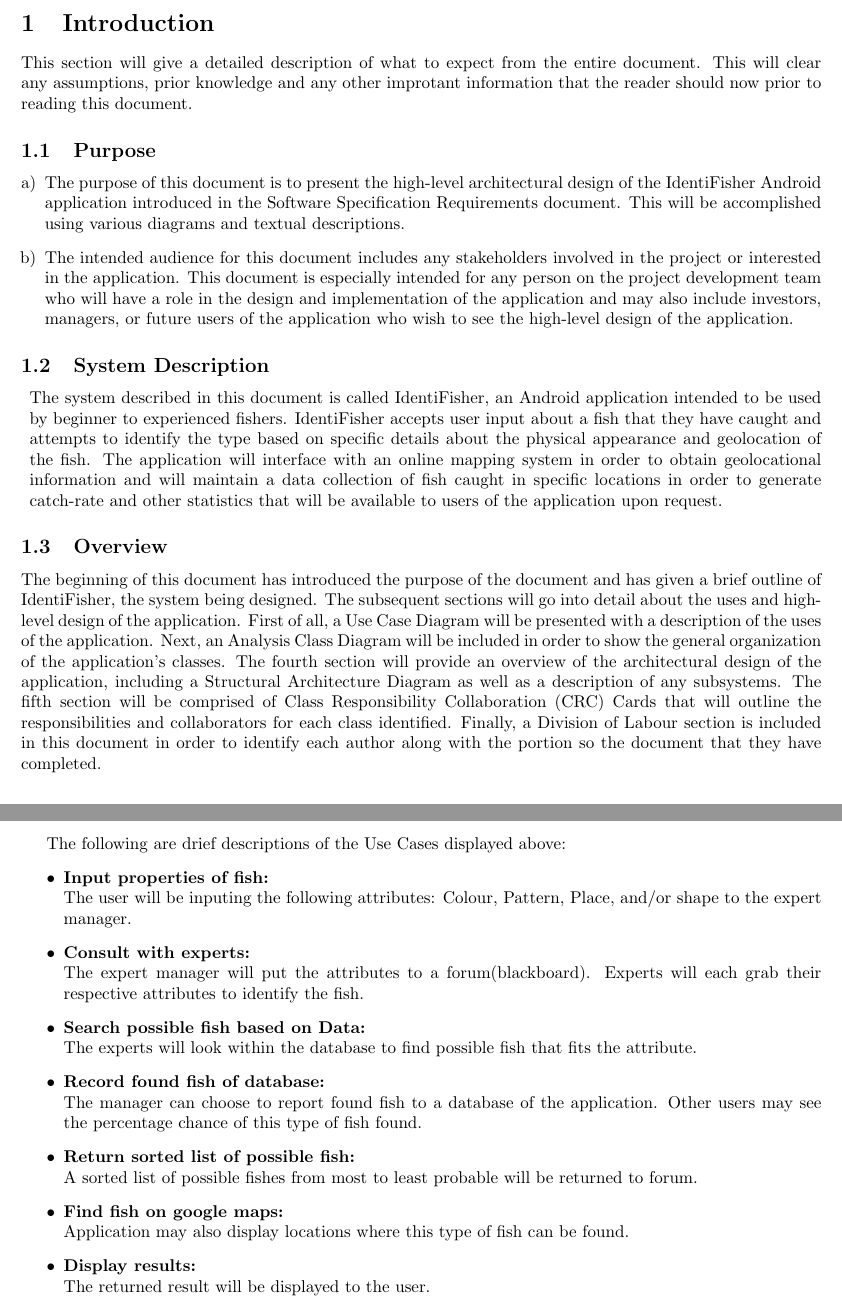
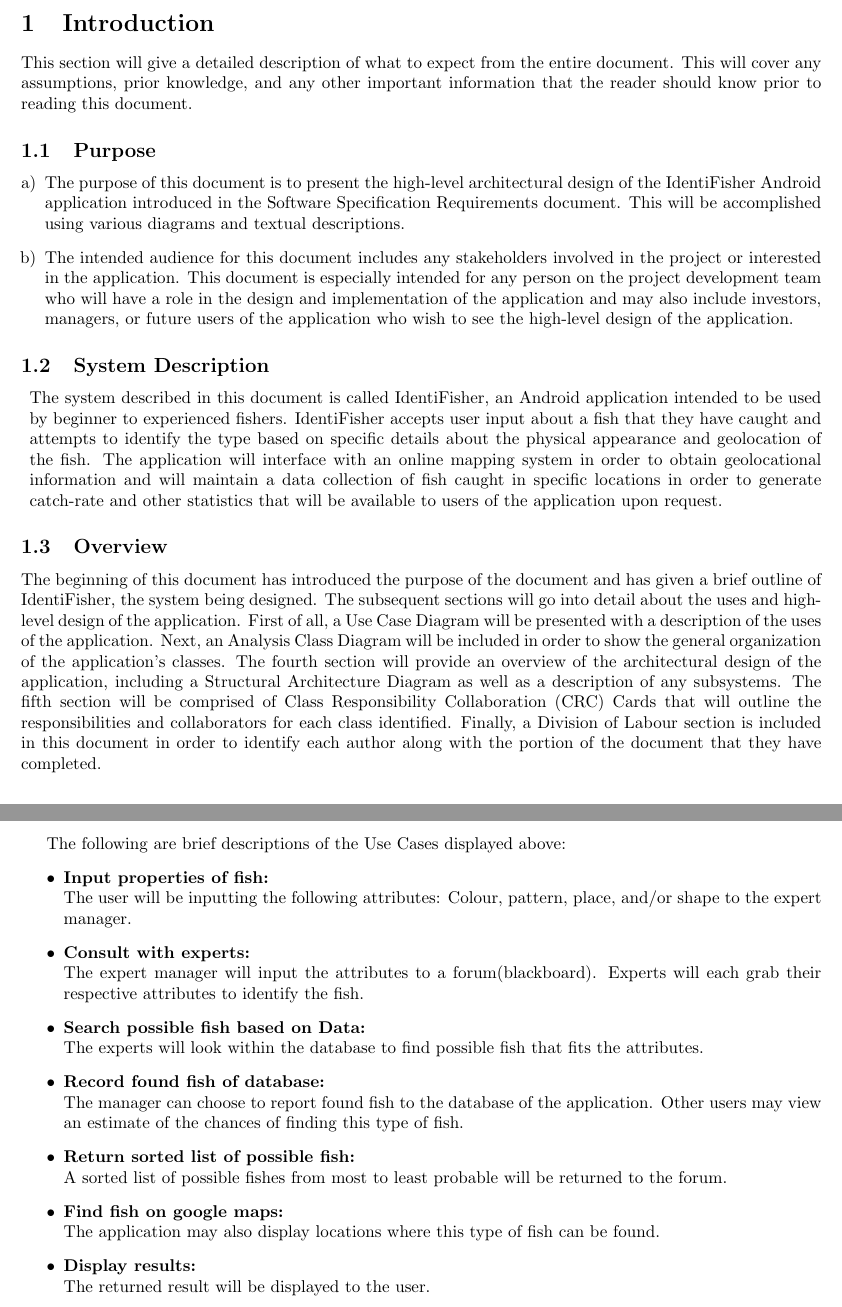
Before and after one commit to lolpuddle/identifisher, a LaTeX document (Documents/HighLevelArchDesign/HighLevelArchDesign.tex): two parts of pages 3 and 5 of 14, joined at a grey line, cut so that both start at the same text. Compiled offline with pdfLaTeX.

Commit message:
Make small edits

```diff
--- a/Documents/HighLevelArchDesign/HighLevelArchDesign.tex
+++ b/Documents/HighLevelArchDesign/HighLevelArchDesign.tex
@@ -51,7 +51,7 @@
 
 \section{Introduction}
 \label{sec:introduction}
-This section will give a detailed description of what to expect from the entire document. This will clear any assumptions, prior knowledge and any other improtant information that the reader should now prior to reading this document.
+This section will give a detailed description of what to expect from the entire document. This will cover any assumptions, prior knowledge, and any other important information that the reader should know prior to reading this document.
 
 \subsection{Purpose}
 \label{sub:purpose}
@@ -76,7 +76,7 @@
 \subsection{Overview}
 \label{sub:overview}
 % Begin SubSection
-	The beginning of this document has introduced the purpose of the document and has given a brief outline of IdentiFisher, the system being designed. The subsequent sections will go into detail about the uses and high-level design of the application. First of all, a Use Case Diagram will be presented with a description of the uses of the application. Next, an Analysis Class Diagram will be included in order to show the general organization of the application's classes. The fourth section will provide an overview of the architectural design of the application, including a Structural Architecture Diagram as well as a description of any subsystems. The fifth section will be comprised of Class Responsibility Collaboration (CRC) Cards that will outline the responsibilities and collaborators for each class identified. Finally, a Division of Labour section is included in this document in order to identify each author along with the portion so the document that they have completed.
+	The beginning of this document has introduced the purpose of the document and has given a brief outline of IdentiFisher, the system being designed. The subsequent sections will go into detail about the uses and high-level design of the application. First of all, a Use Case Diagram will be presented with a description of the uses of the application. Next, an Analysis Class Diagram will be included in order to show the general organization of the application's classes. The fourth section will provide an overview of the architectural design of the application, including a Structural Architecture Diagram as well as a description of any subsystems. The fifth section will be comprised of Class Responsibility Collaboration (CRC) Cards that will outline the responsibilities and collaborators for each class identified. Finally, a Division of Labour section is included in this document in order to identify each author along with the portion of the document that they have completed.
 % End SubSection
 
 % End Section
@@ -91,20 +91,20 @@
 
 \FloatBarrier
 
-The following are drief descriptions of the Use Cases displayed above:
+The following are brief descriptions of the Use Cases displayed above:
 \begin{itemize}
 \item \textbf{Input properties of fish:} \\
-The user will be inputing the following attributes: Colour, Pattern, Place, and/or shape to the expert manager.
+The user will be inputting the following attributes: Colour, pattern, place, and/or shape to the expert manager.
 \item \textbf{Consult with experts:} \\
-The expert manager will put the attributes to a forum(blackboard). Experts will each grab their respective attributes to identify the fish.
+The expert manager will input the attributes to a forum(blackboard). Experts will each grab their respective attributes to identify the fish.
 \item \textbf{Search possible fish based on Data:} \\
-The experts will look within the database to find possible fish that fits the attribute.
+The experts will look within the database to find possible fish that fits the attributes.
 \item \textbf{Record found fish of database:} \\
-The manager can choose to report found fish to a database of the application. Other users may see the percentage chance of this type of fish found.
+The manager can choose to report found fish to the database of the application. Other users may view an estimate of the chances of finding this type of fish.
 \item \textbf{Return sorted list of possible fish:} \\
-A sorted list of possible fishes from most to least probable will be returned to forum.
+A sorted list of possible fishes from most to least probable will be returned to the forum.
 \item \textbf{Find fish on google maps:} \\
-Application may also display locations where this type of fish can be found.
+The application may also display locations where this type of fish can be found.
 \item \textbf{Display results:} \\
 The returned result will be displayed to the user.
 \end{itemize}
```
Also changed, not shown: Documents/HighLevelArchDesign/HighLevelArchDesign.pdf, Documents/HighLevelArchDesign/HighLevelArchDesign.tex (10 more changed lines).
